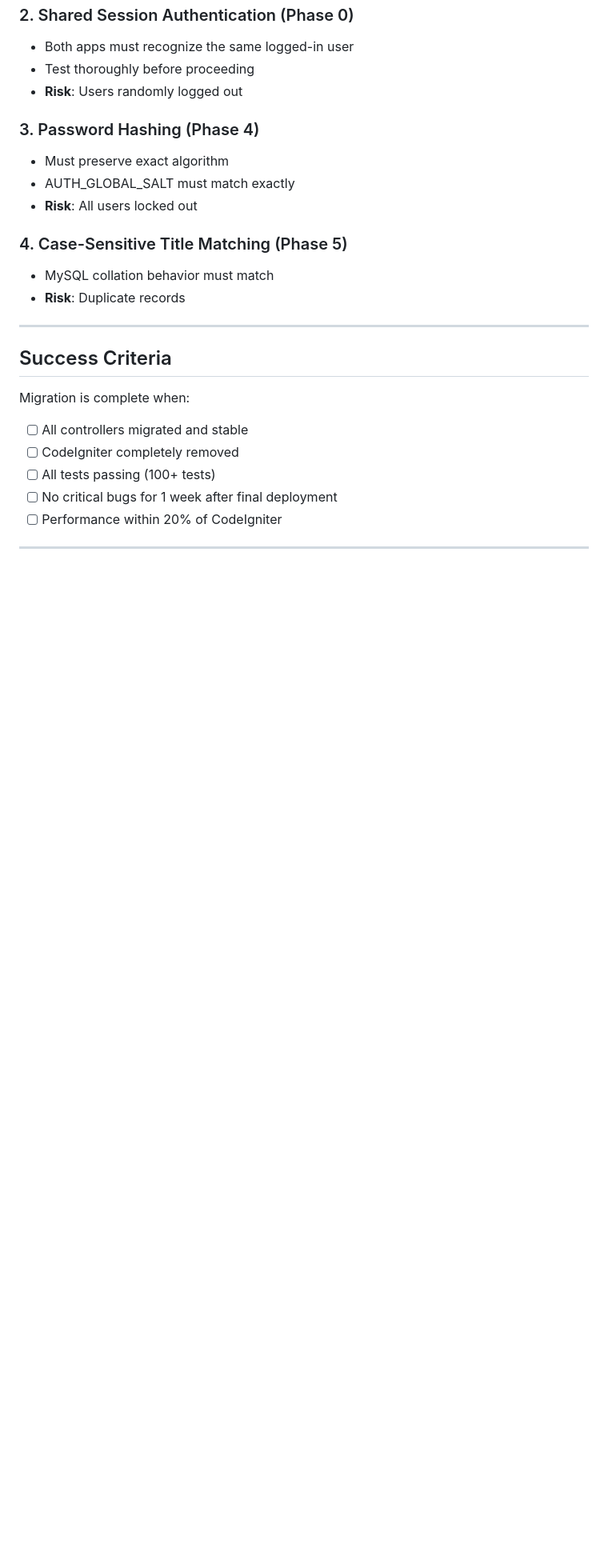
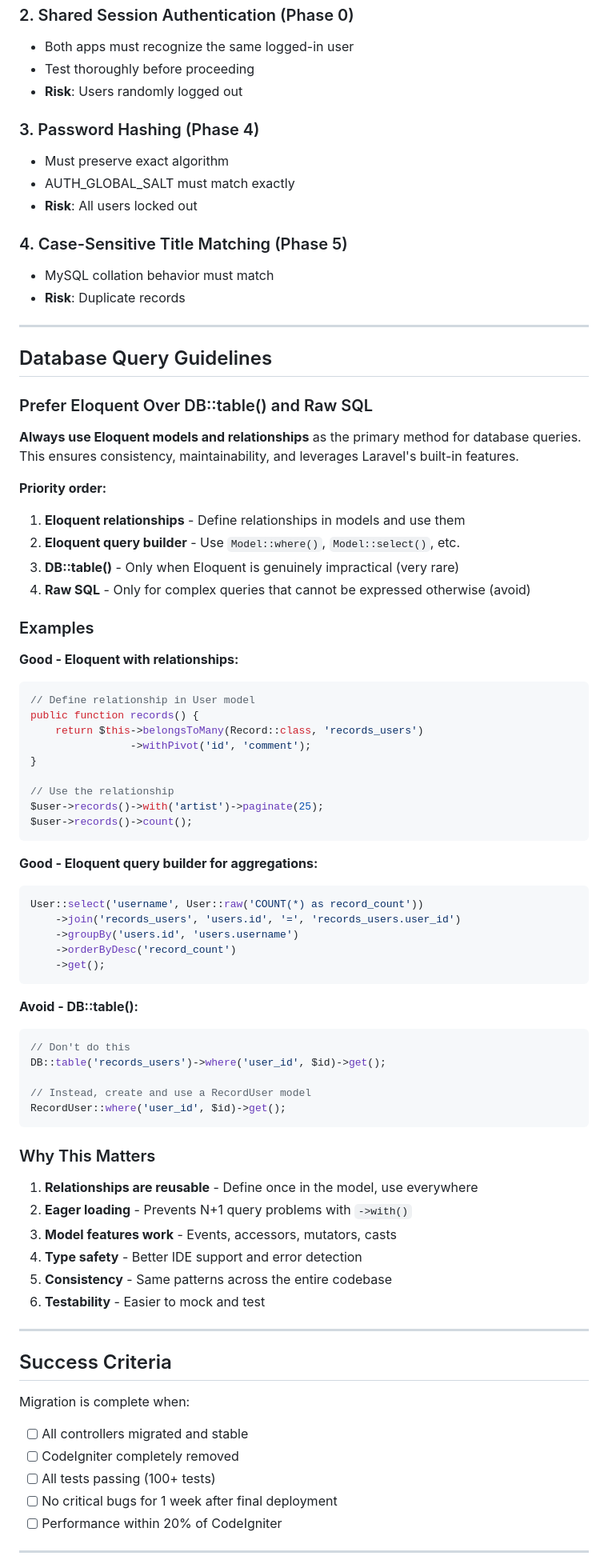
Before and after one commit to erikbrannstrom/skivsamlingen, a Markdown page: LARAVEL_MIGRATION_PLAN.md, the part around one of its changes. Shown at 80% size. Rendered like a GitHub page; blank space fills up the shorter version.

````diff
--- a/LARAVEL_MIGRATION_PLAN.md
+++ b/LARAVEL_MIGRATION_PLAN.md
@@ -971,6 +978,62 @@ Use this for each controller deployment:
 
 ---
 
+## Database Query Guidelines
+
+### Prefer Eloquent Over DB::table() and Raw SQL
+
+**Always use Eloquent models and relationships** as the primary method for database queries. This ensures consistency, maintainability, and leverages Laravel's built-in features.
+
+**Priority order:**
+1. **Eloquent relationships** - Define relationships in models and use them
+2. **Eloquent query builder** - Use `Model::where()`, `Model::select()`, etc.
+3. **DB::table()** - Only when Eloquent is genuinely impractical (very rare)
+4. **Raw SQL** - Only for complex queries that cannot be expressed otherwise (avoid)
+
+### Examples
+
+**Good - Eloquent with relationships:**
+```php
+// Define relationship in User model
+public function records() {
+    return $this->belongsToMany(Record::class, 'records_users')
+                ->withPivot('id', 'comment');
+}
+
+// Use the relationship
+$user->records()->with('artist')->paginate(25);
+$user->records()->count();
+```
+
+**Good - Eloquent query builder for aggregations:**
+```php
+User::select('username', User::raw('COUNT(*) as record_count'))
+    ->join('records_users', 'users.id', '=', 'records_users.user_id')
+    ->groupBy('users.id', 'users.username')
+    ->orderByDesc('record_count')
+    ->get();
+```
+
+**Avoid - DB::table():**
+```php
+// Don't do this
+DB::table('records_users')->where('user_id', $id)->get();
+
+// Instead, create and use a RecordUser model
+RecordUser::where('user_id', $id)->get();
+```
+
+### Why This Matters
+
+1. **Relationships are reusable** - Define once in the model, use everywhere
+2. **Eager loading** - Prevents N+1 query problems with `->with()`
+3. **Model features work** - Events, accessors, mutators, casts
+4. **Type safety** - Better IDE support and error detection
+5. **Consistency** - Same patterns across the entire codebase
+6. **Testability** - Easier to mock and test
+
+---
+
 ## Success Criteria
 
 Migration is complete when:
````
Also changed, not shown: other parts of LARAVEL_MIGRATION_PLAN.md (+34 -26 lines), CLAUDE.md (+26 -4 lines).
